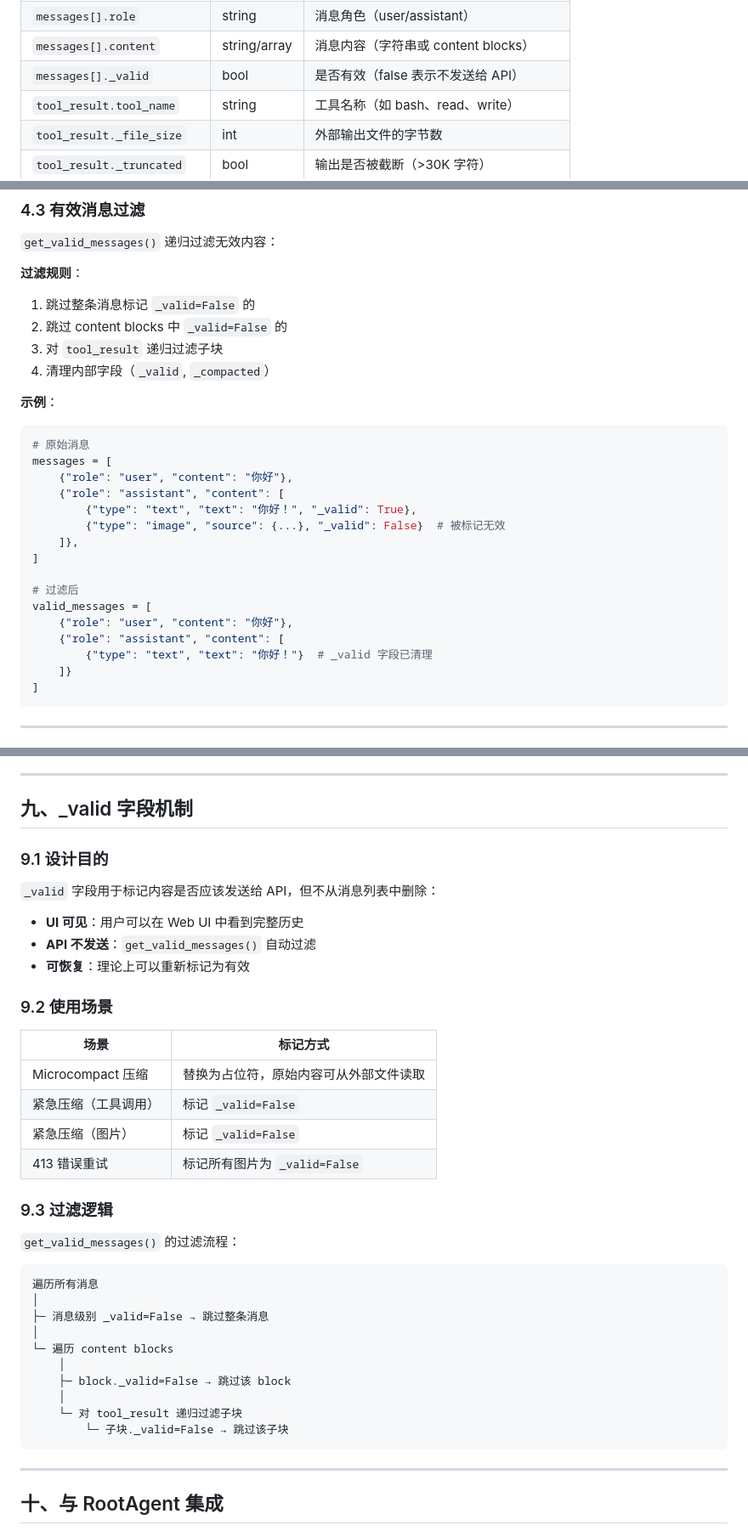
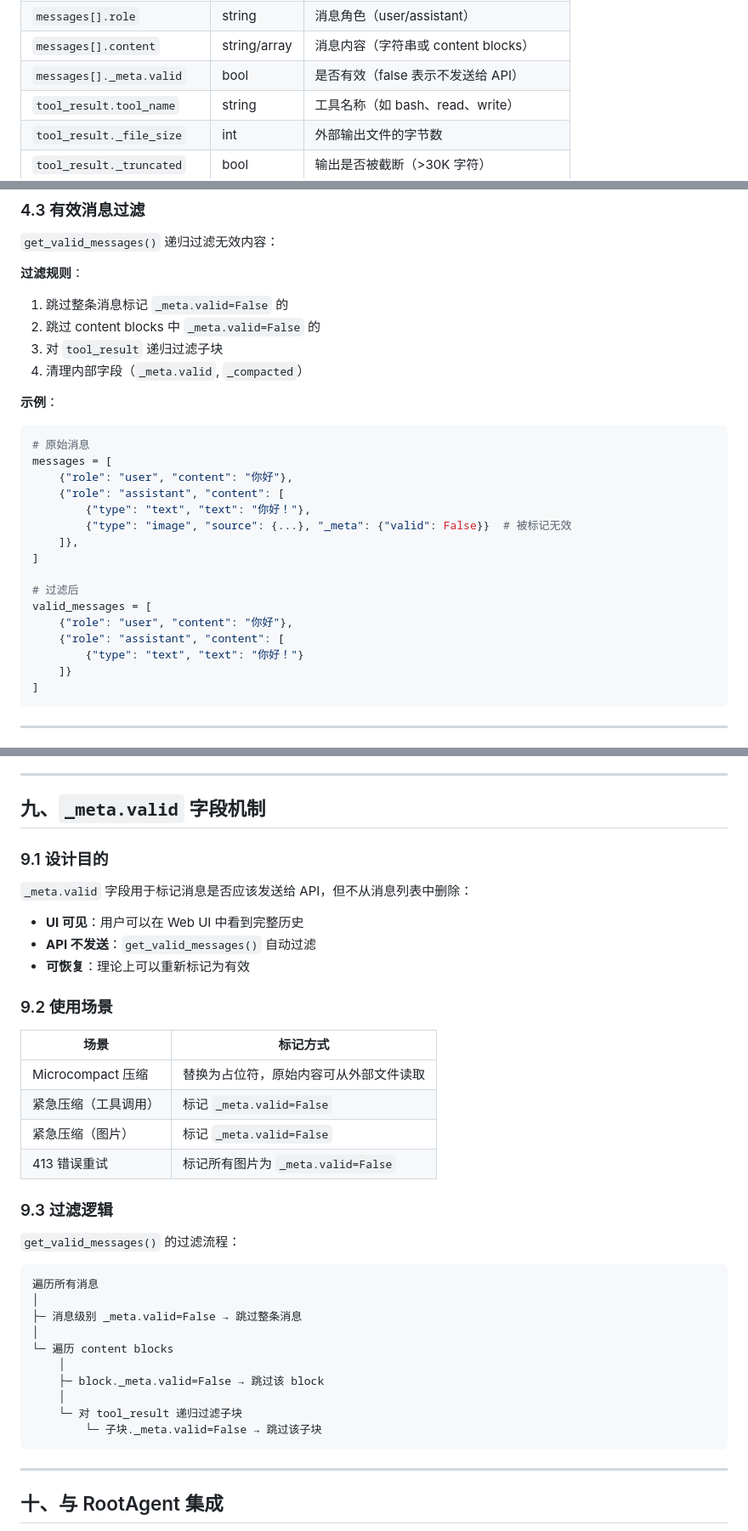
Before and after one commit to one-leaf/cili, a Markdown page: docs/session-management-design.md, 3 parts joined by grey strips. Shown at 85% size. Rendered like a GitHub page.

Commit message:
docs: fix _valid field name to _meta.valid in session-management-design.md
JSON examples: remove block-level _valid: true (default, no need to show)
Field table and descriptions: update _valid to _meta.valid

Co-Authored-By: Claude <noreply@anthropic.com>

````diff
--- a/docs/session-management-design.md
+++ b/docs/session-management-design.md
@@ -150,7 +145,7 @@ data/agents/{uuid}/
 | `messages` | array | 消息列表（user/assistant） |
 | `messages[].role` | string | 消息角色（user/assistant） |
 | `messages[].content` | string/array | 消息内容（字符串或 content blocks） |
-| `messages[]._valid` | bool | 是否有效（false 表示不发送给 API） |
+| `messages[]._meta.valid` | bool | 是否有效（false 表示不发送给 API） |
 | `tool_result.tool_name` | string | 工具名称（如 bash、read、write） |
 | `tool_result._file_size` | int | 外部输出文件的字节数 |
 | `tool_result._truncated` | bool | 输出是否被截断（>30K 字符） |
@@ -332,10 +327,10 @@ valid_messages = session.get_valid_messages()
 `get_valid_messages()` 递归过滤无效内容：
 
 **过滤规则**：
-1. 跳过整条消息标记 `_valid=False` 的
-2. 跳过 content blocks 中 `_valid=False` 的
+1. 跳过整条消息标记 `_meta.valid=False` 的
+2. 跳过 content blocks 中 `_meta.valid=False` 的
 3. 对 `tool_result` 递归过滤子块
-4. 清理内部字段（`_valid`, `_compacted`）
+4. 清理内部字段（`_meta.valid`, `_compacted`）
 
 **示例**：
 
@@ -344,8 +339,8 @@ valid_messages = session.get_valid_messages()
 messages = [
     {"role": "user", "content": "你好"},
     {"role": "assistant", "content": [
-        {"type": "text", "text": "你好！", "_valid": True},
-        {"type": "image", "source": {...}, "_valid": False}  # 被标记无效
+        {"type": "text", "text": "你好！"},
+        {"type": "image", "source": {...}, "_meta": {"valid": False}}  # 被标记无效
     ]},
 ]
 
@@ -353,7 +348,7 @@ messages = [
 valid_messages = [
     {"role": "user", "content": "你好"},
     {"role": "assistant", "content": [
-        {"type": "text", "text": "你好！"}  # _valid 字段已清理
+        {"type": "text", "text": "你好！"}
     ]}
 ]
 ```
@@ -539,11 +534,11 @@ usage = session.get_usage()
 
 ---
 
-## 九、_valid 字段机制
+## 九、`_meta.valid` 字段机制
 
 ### 9.1 设计目的
 
-`_valid` 字段用于标记内容是否应该发送给 API，但不从消息列表中删除：
+`_meta.valid` 字段用于标记消息是否应该发送给 API，但不从消息列表中删除：
 
 - **UI 可见**：用户可以在 Web UI 中看到完整历史
 - **API 不发送**：`get_valid_messages()` 自动过滤
@@ -554,9 +549,9 @@ usage = session.get_usage()
 | 场景 | 标记方式 |
 |------|---------|
 | Microcompact 压缩 | 替换为占位符，原始内容可从外部文件读取 |
-| 紧急压缩（工具调用） | 标记 `_valid=False` |
-| 紧急压缩（图片） | 标记 `_valid=False` |
-| 413 错误重试 | 标记所有图片为 `_valid=False` |
+| 紧急压缩（工具调用） | 标记 `_meta.valid=False` |
+| 紧急压缩（图片） | 标记 `_meta.valid=False` |
+| 413 错误重试 | 标记所有图片为 `_meta.valid=False` |
 
 ### 9.3 过滤逻辑
 
@@ -565,14 +560,14 @@ usage = session.get_usage()
 ```
 遍历所有消息
 │
-├─ 消息级别 _valid=False → 跳过整条消息
+├─ 消息级别 _meta.valid=False → 跳过整条消息
 │
 └─ 遍历 content blocks
     │
-    ├─ block._valid=False → 跳过该 block
+    ├─ block._meta.valid=False → 跳过该 block
     │
     └─ 对 tool_result 递归过滤子块
-        └─ 子块._valid=False → 跳过该子块
+        └─ 子块._meta.valid=False → 跳过该子块
 ```
 
 ---
````
Also changed, not shown: other parts of docs/session-management-design.md (+6 -11 lines).
